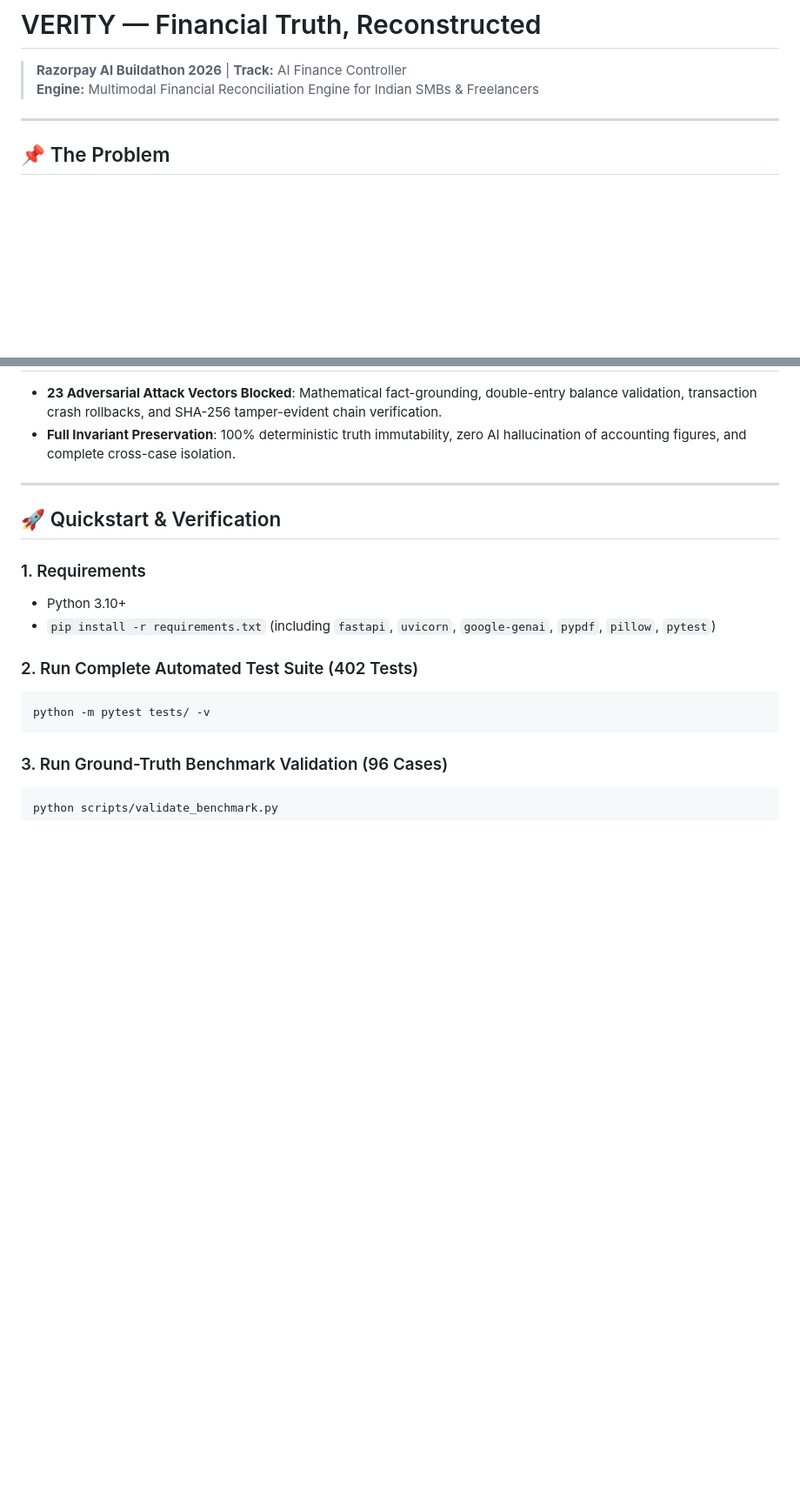
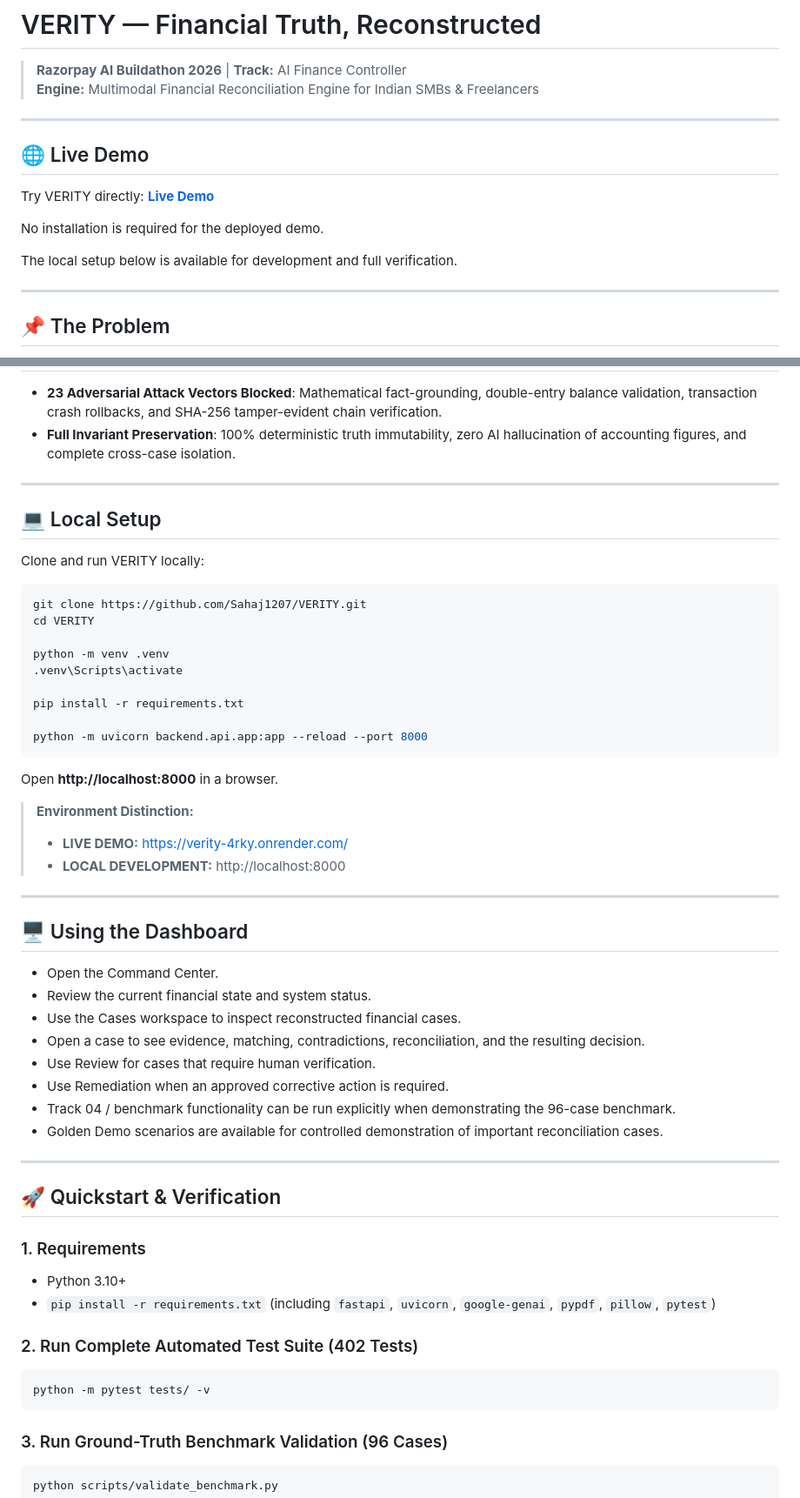
Before and after one commit to Sahaj1207/VERITY, a Markdown page: README.md, 2 parts joined by grey strips. Shown at 87% size. Drawn GitHub-style; blank space fills up the shorter version.

Commit message:
docs: add live demo and local setup

````diff
--- a/README.md
+++ b/README.md
@@ -2,6 +2,17 @@
 
 > **Razorpay AI Buildathon 2026** | **Track:** AI Finance Controller
 > **Engine:** Multimodal Financial Reconciliation Engine for Indian SMBs & Freelancers
+
+---
+
+## 🌐 Live Demo
+
+Try VERITY directly:
+**[Live Demo](https://verity-4rky.onrender.com/)**
+
+No installation is required for the deployed demo.
+
+The local setup below is available for development and full verification.
 
 ---
 
@@ -517,6 +528,43 @@ VERITY features an institutional counterparty memory layer backed by persistent
 
 ---
 
+## 💻 Local Setup
+
+Clone and run VERITY locally:
+
+```bash
+git clone https://github.com/Sahaj1207/VERITY.git
+cd VERITY
+
+python -m venv .venv
+.venv\Scripts\activate
+
+pip install -r requirements.txt
+
+python -m uvicorn backend.api.app:app --reload --port 8000
+```
+
+Open **http://localhost:8000** in a browser.
+
+> **Environment Distinction:**
+> - **LIVE DEMO:** https://verity-4rky.onrender.com/
+> - **LOCAL DEVELOPMENT:** http://localhost:8000
+
+---
+
+## 🖥️ Using the Dashboard
+
+- Open the Command Center.
+- Review the current financial state and system status.
+- Use the Cases workspace to inspect reconstructed financial cases.
+- Open a case to see evidence, matching, contradictions, reconciliation, and the resulting decision.
+- Use Review for cases that require human verification.
+- Use Remediation when an approved corrective action is required.
+- Track 04 / benchmark functionality can be run explicitly when demonstrating the 96-case benchmark.
+- Golden Demo scenarios are available for controlled demonstration of important reconciliation cases.
+
+---
+
 ## 🚀 Quickstart & Verification
 
 ### 1. Requirements
````
Also changed, not shown: other parts of README.md (+0 -6 lines).
